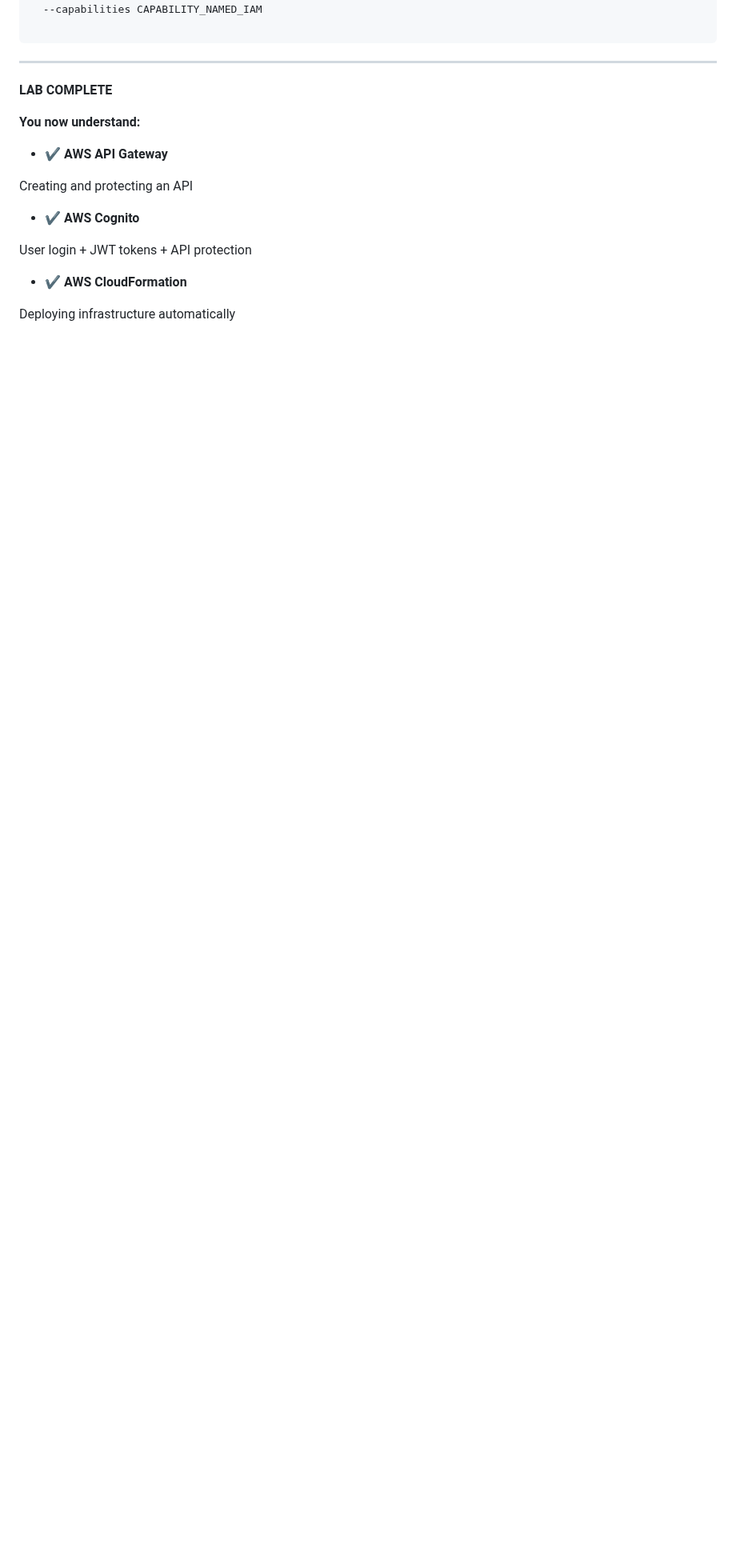
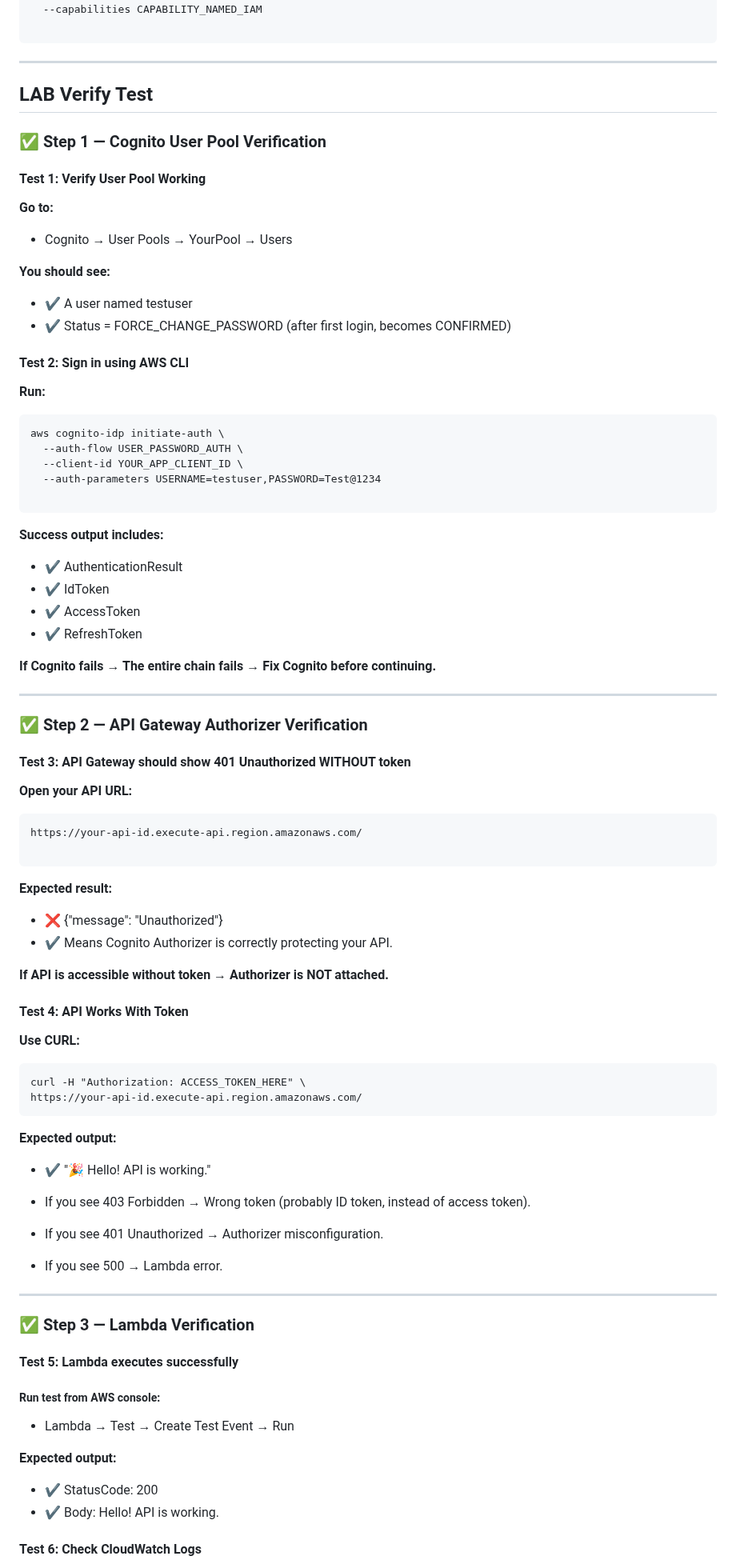
Before and after one commit to awsrmmustansarjavaid/aws-research-study, a Markdown page: AWS-Labs-AWS-Labs-Guide/AWS Hands-On Lab API Gateway + Cognito + CloudFormation/AWS Hands-On Lab API Gateway + Cognito + CloudFormation.md, the part around one of its changes. Shown at 80% size. Drawn GitHub-style; blank space fills up the shorter version.

````diff
--- a/AWS-Labs-AWS-Labs-Guide/AWS Hands-On Lab API Gateway + Cognito + CloudFormation/AWS Hands-On Lab API Gateway + Cognito + CloudFormation.md
+++ b/AWS-Labs-AWS-Labs-Guide/AWS Hands-On Lab API Gateway + Cognito + CloudFormation/AWS Hands-On Lab API Gateway + Cognito + CloudFormation.md
@@ -402,18 +404,92 @@ aws cloudformation deploy \
 
 ---
 
-**LAB COMPLETE**
+## LAB Verify Test
 
-**You now understand:**
+### ✅ Step 1 — Cognito User Pool Verification
 
-*  **✔️ AWS API Gateway**
+#### Test 1: Verify User Pool Working
 
-Creating and protecting an API
+**Go to:**
 
-*  **✔️ AWS Cognito**
+* Cognito → User Pools → YourPool → Users
 
-User login + JWT tokens + API protection
+**You should see:**
 
-*  **✔️ AWS CloudFormation**
+* ✔ A user named testuser
+* ✔ Status = FORCE_CHANGE_PASSWORD (after first login, becomes CONFIRMED)
 
-Deploying infrastructure automatically
+#### Test 2: Sign in using AWS CLI
+
+**Run:**
+
+```
+aws cognito-idp initiate-auth \
+  --auth-flow USER_PASSWORD_AUTH \
+  --client-id YOUR_APP_CLIENT_ID \
+  --auth-parameters USERNAME=testuser,PASSWORD=Test@1234
+
+```
+
+**Success output includes:**
+
+* ✔ AuthenticationResult
+* ✔ IdToken
+* ✔ AccessToken
+* ✔ RefreshToken
+
+**If Cognito fails → The entire chain fails → Fix Cognito before continuing.**
+
+---
+
+### ✅ Step 2 — API Gateway Authorizer Verification
+
+#### Test 3: API Gateway should show 401 Unauthorized WITHOUT token
+
+**Open your API URL:**
+
+```
+https://your-api-id.execute-api.region.amazonaws.com/
+
+```
+**Expected result:**
+
+* ❌ {"message": "Unauthorized"}
+* ✔ Means Cognito Authorizer is correctly protecting your API.
+
+**If API is accessible without token → Authorizer is NOT attached.**
+
+#### Test 4: API Works With Token
+
+**Use CURL:**
+
+```
+curl -H "Authorization: ACCESS_TOKEN_HERE" \
+https://your-api-id.execute-api.region.amazonaws.com/
+```
+
+**Expected output:**
+
+* ✔ "🎉 Hello! API is working."
+
+* If you see 403 Forbidden → Wrong token (probably ID token, instead of access token).
+* If you see 401 Unauthorized → Authorizer misconfiguration.
+* If you see 500 → Lambda error.
+
+---
+
+### ✅ Step 3 — Lambda Verification
+
+#### Test 5: Lambda executes successfully
+
+##### Run test from AWS console:
+
+* Lambda → Test → Create Test Event → Run
+
+**Expected output:**
+
+* ✔ StatusCode: 200
+* ✔ Body: Hello! API is working.
+
+#### Test 6: Check CloudWatch Logs
+
````
Also changed, not shown: other parts of AWS-Labs-AWS-Labs-Guide/AWS Hands-On Lab API Gateway + Cognito + CloudFormation/AWS Hands-On Lab API Gateway + Cognito + CloudFormation.md (+79 -0 lines).
